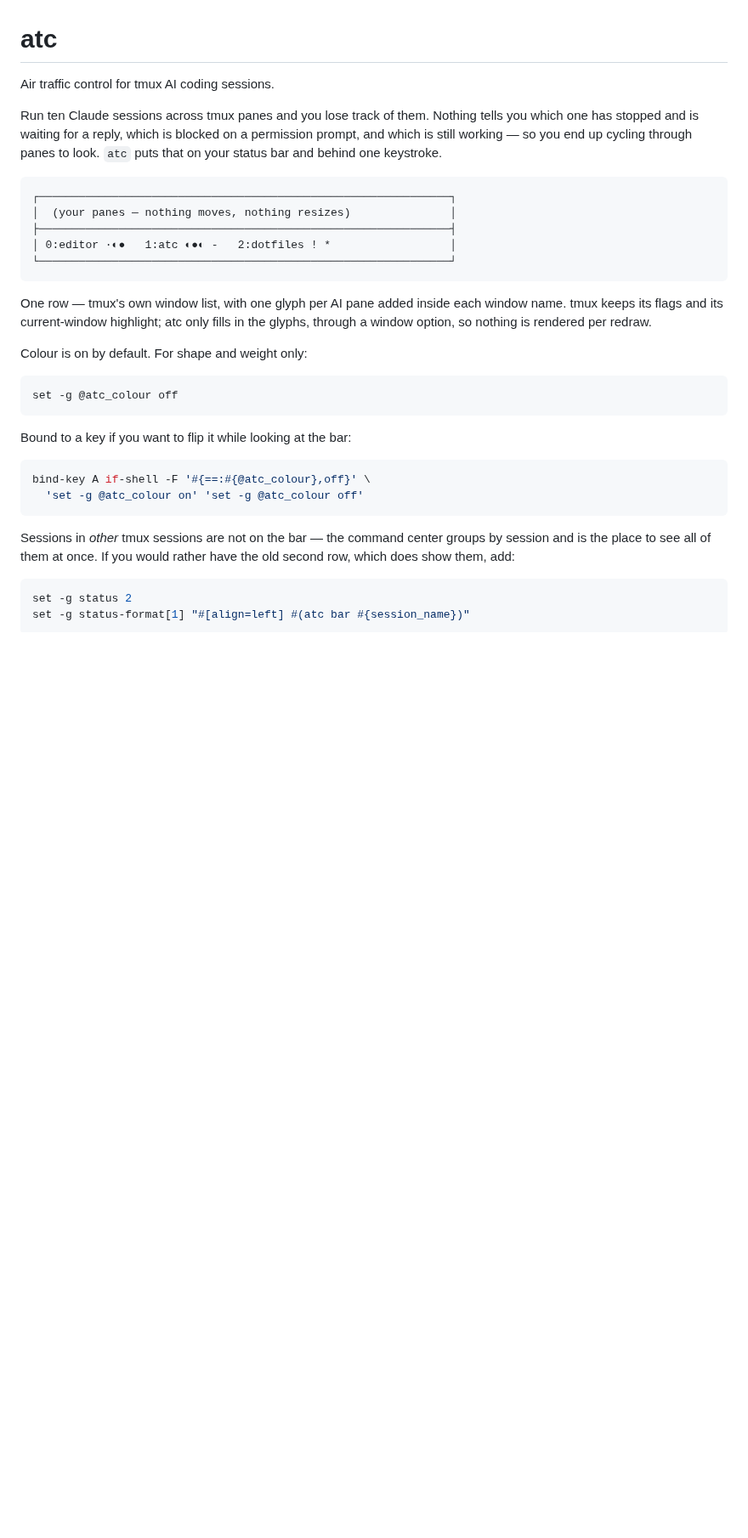
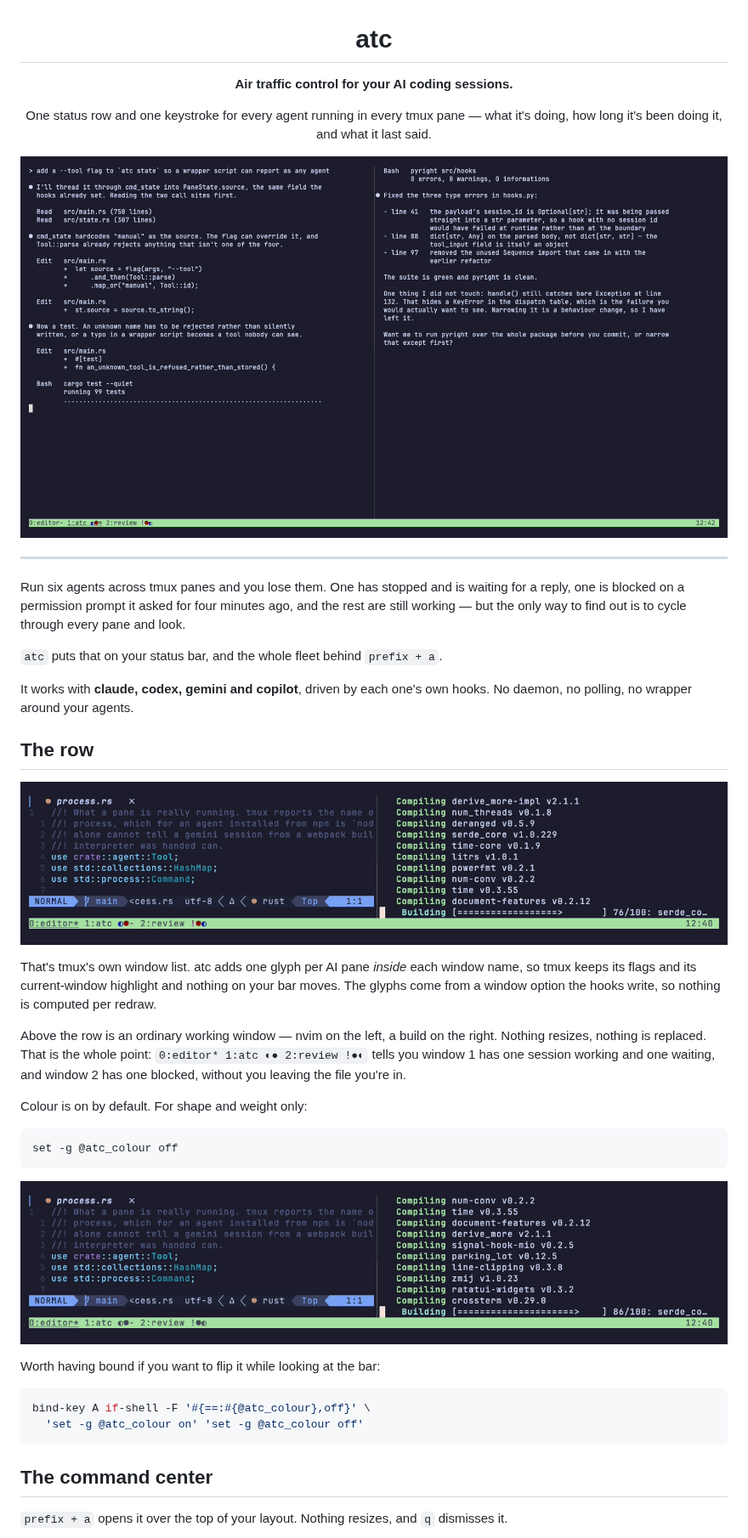
Before and after one commit to CMullaney01/atc, a Markdown page: README.md, the part around one of its changes. Shown at 85% size. GitHub-like rendering; pictures changed too: docs/img/hero.gif (added), docs/img/row-mono.png (added), docs/img/row.png (added); blank space fills up the shorter version.

````diff
--- a/README.md
+++ b/README.md
@@ -1,23 +3,40 @@
 # atc
 
-Air traffic control for tmux AI coding sessions.
+**Air traffic control for your AI coding sessions.**
 
-Run ten Claude sessions across tmux panes and you lose track of them. Nothing
-tells you which one has stopped and is waiting for a reply, which is blocked on
-a permission prompt, and which is still working — so you end up cycling through
-panes to look. `atc` puts that on your status bar and behind one keystroke.
+One status row and one keystroke for every agent running in every tmux pane —
+what it's doing, how long it's been doing it, and what it last said.
 
-```
-┌──────────────────────────────────────────────────────────────┐
-│  (your panes — nothing moves, nothing resizes)               │
-├──────────────────────────────────────────────────────────────┤
-│ 0:editor ·◐●   1:atc ◐●◐ -   2:dotfiles ! *                  │
-└──────────────────────────────────────────────────────────────┘
-```
+<img src="docs/img/hero.gif" width="100%" alt="atc: the status row, then prefix+a opening the command center, then jumping to the blocked session">
 
-One row — tmux's own window list, with one glyph per AI pane added inside each
-window name. tmux keeps its flags and its current-window highlight; atc only
-fills in the glyphs, through a window option, so nothing is rendered per redraw.
+</div>
+
+---
+
+Run six agents across tmux panes and you lose them. One has stopped and is
+waiting for a reply, one is blocked on a permission prompt it asked for four
+minutes ago, and the rest are still working — but the only way to find out is
+to cycle through every pane and look.
+
+`atc` puts that on your status bar, and the whole fleet behind `prefix + a`.
+
+It works with **claude, codex, gemini and copilot**, driven by each one's own
+hooks. No daemon, no polling, no wrapper around your agents.
+
+## The row
+
+![The status row, with a glyph per AI pane](docs/img/row.png)
+
+That's tmux's own window list. atc adds one glyph per AI pane *inside* each
+window name, so tmux keeps its flags and its current-window highlight and
+nothing on your bar moves. The glyphs come from a window option the hooks
+write, so nothing is computed per redraw.
+
+Above the row is an ordinary working window — nvim on the left, a build on the
+right. Nothing resizes, nothing is replaced. That is the whole point:
+`0:editor* 1:atc ◐● 2:review !●◐` tells you window 1 has one session working
+and one waiting, and window 2 has one blocked, without you leaving the file
+you're in.
 
 Colour is on by default. For shape and weight only:
 
@@ -25,19 +44,17 @@ Colour is on by default. For shape and weight only:
 set -g @atc_colour off
 ```
 
-Bound to a key if you want to flip it while looking at the bar:
+![The same row with colour off](docs/img/row-mono.png)
+
+Worth having bound if you want to flip it while looking at the bar:
 
 ```sh
 bind-key A if-shell -F '#{==:#{@atc_colour},off}' \
   'set -g @atc_colour on' 'set -g @atc_colour off'
 ```
 
-Sessions in *other* tmux sessions are not on the bar — the command center
-groups by session and is the place to see all of them at once. If you would
-rather have the old second row, which does show them, add:
+## The command center
 
-```sh
-set -g status 2
-set -g status-format[1] "#[align=left] #(atc bar #{session_name})"
-```
+`prefix + a` opens it over the top of your layout. Nothing resizes, and `q`
+dismisses it.
 
````
Also changed, not shown: other parts of README.md (+100 -93 lines), docs/img/jumped.png (added), docs/img/popup-agents.png (added), docs/img/popup.png (added), 10 other files.
